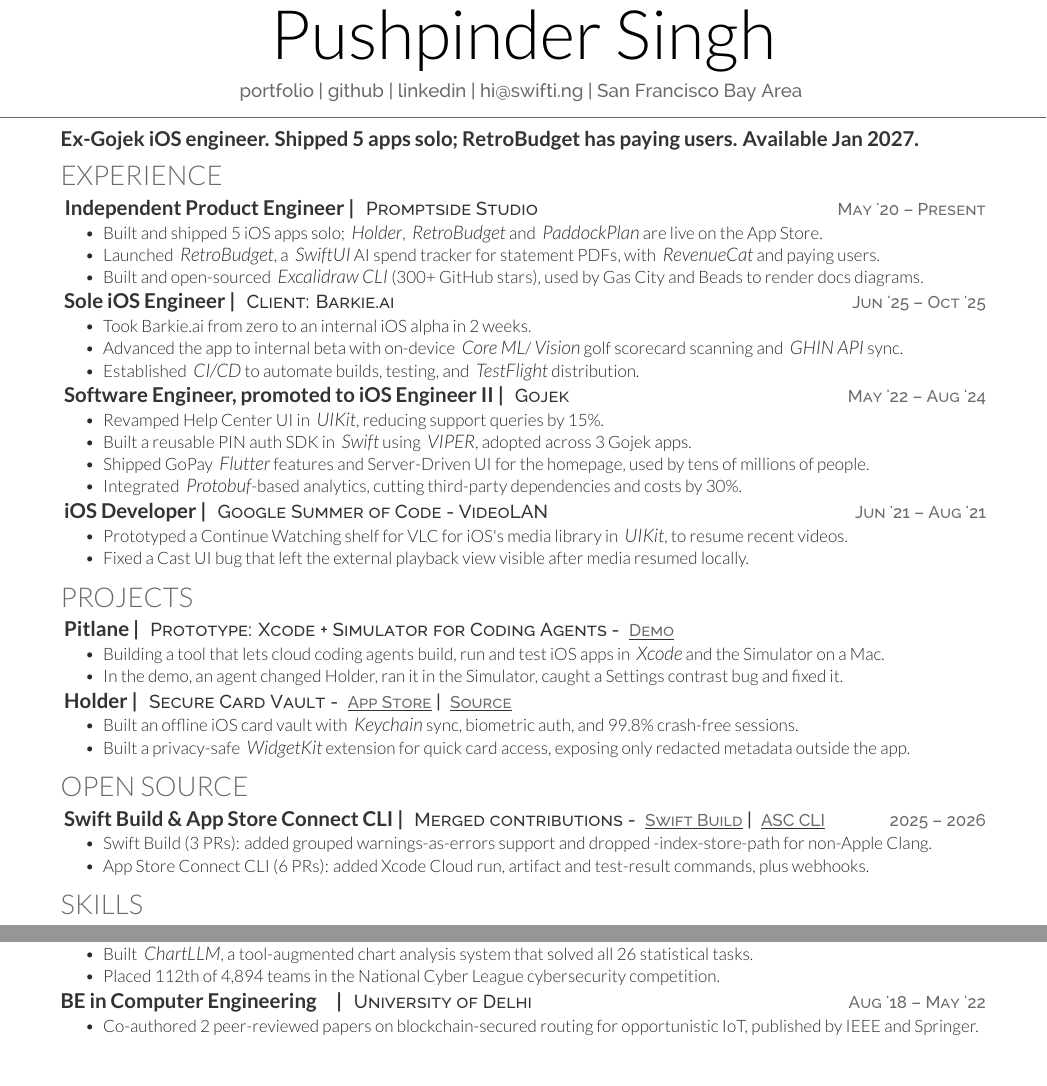
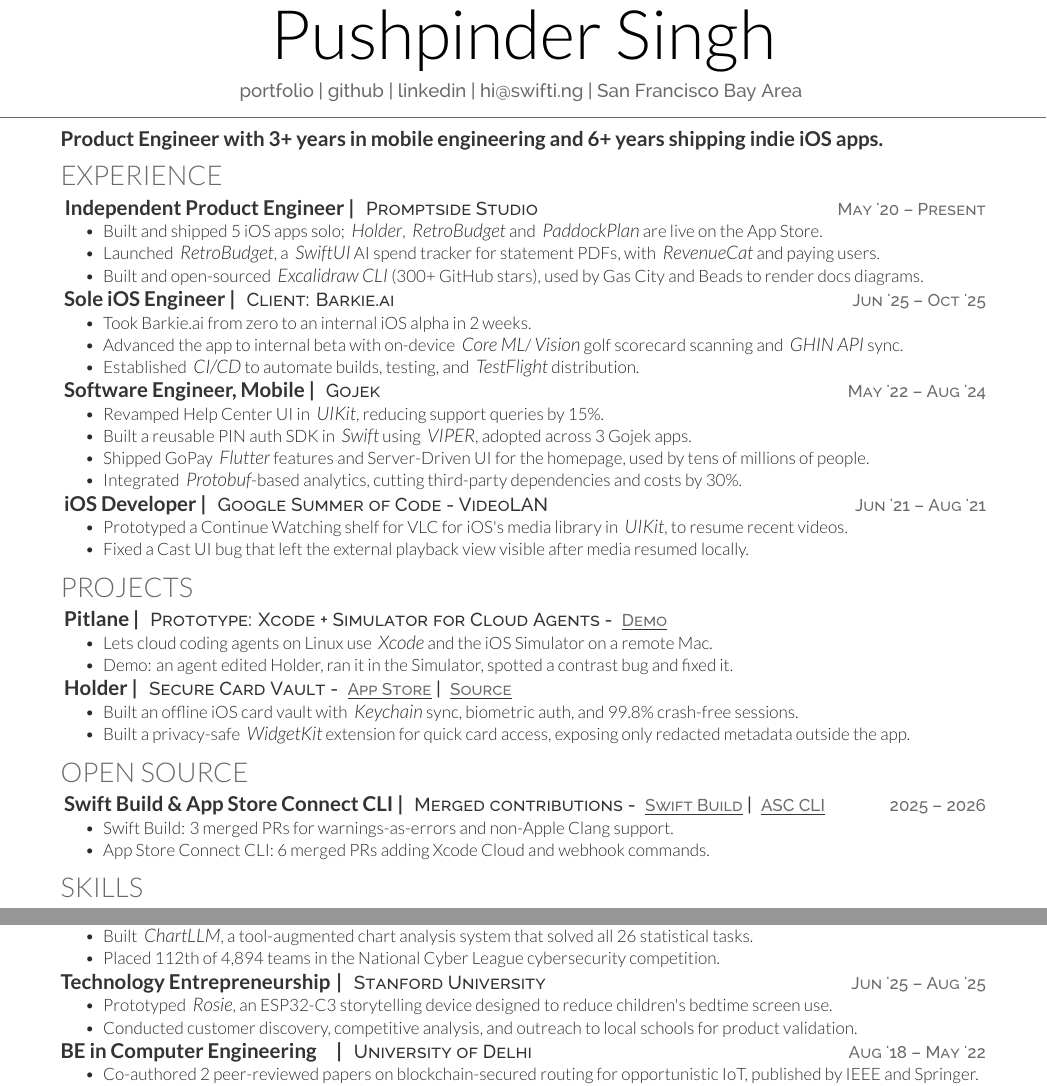
Before and after one commit to swiftlysingh/Automated-Tex-Resume, a LaTeX CV (resume.tex): two parts of the page, joined at a grey line, cut so that both start at the same text, the shorter picture padded with empty space. Compiled offline with XeLaTeX.

Commit message:
Restore summary, Gojek title and Stanford; fix Pitlane
Bring back the original summary line, "Software Engineer, Mobile" and
the Stanford Technology Entrepreneurship block. Pitlane is for cloud
agents on Linux, so say that. Shorten the open-source bullets.

Co-Authored-By: Claude Opus 5.5 <noreply@anthropic.com>

```diff
--- a/resume.tex
+++ b/resume.tex
@@ -25,7 +25,7 @@
 \section{}
 \vspace{-17pt}
 \raggedright
-\runsubsection{\textbf{Ex-Gojek iOS engineer. Shipped 5 apps solo; RetroBudget has paying users. Available Jan 2027.}}
+\runsubsection{\textbf{Product Engineer with 3+ years in mobile engineering and 6+ years shipping indie iOS apps.}}
 
 %%%%%%%%%%%%%%%%%%%%%%%%%%%%%%%%%%%%%%
 %     EXPERIENCE
@@ -48,7 +48,7 @@
     \item Established \emphitalic{CI/CD} to automate builds, testing, and \emphitalic{TestFlight} distribution.
 \end{tightemize}
 
-\textbf{\href{https://www.gojek.io/}{\runsubsection{Software Engineer, promoted to iOS Engineer II |}}}
+\textbf{\href{https://www.gojek.io/}{\runsubsection{Software Engineer, Mobile |}}}
 \descript{Gojek \datetext{May '22 – Aug '24}}
 \begin{tightemize}
 \item Revamped Help Center UI in \emphitalic{UIKit}, reducing support queries by 15\%.
@@ -71,10 +71,10 @@
 \section{Projects}
 
 \textbf{\href{https://www.linkedin.com/feed/update/urn:li:activity:7508661721595691008/}{\runsubsection{Pitlane |}}}
-\descript{Prototype: Xcode + Simulator for Coding Agents - \linktext{https://www.linkedin.com/feed/update/urn:li:activity:7508661721595691008/}{Demo}}
+\descript{Prototype: Xcode + Simulator for Cloud Agents - \linktext{https://www.linkedin.com/feed/update/urn:li:activity:7508661721595691008/}{Demo}}
 \begin{tightemize}
-    \item Building a tool that lets cloud coding agents build, run and test iOS apps in \emphitalic{Xcode} and the Simulator on a Mac.
-    \item In the demo, an agent changed Holder, ran it in the Simulator, caught a Settings contrast bug and fixed it.
+    \item Lets cloud coding agents on Linux use \emphitalic{Xcode} and the iOS Simulator on a remote Mac.
+    \item Demo: an agent edited Holder, ran it in the Simulator, spotted a contrast bug and fixed it.
 \end{tightemize}
 
 \textbf{\href{https://apps.apple.com/us/app/offline-card-vault-holder/id6475649492}{\runsubsection{Holder |}}}
@@ -93,8 +93,8 @@
 \textbf{\runsubsection{Swift Build \& App Store Connect CLI |}}
 \descript{Merged contributions - \linktext{https://github.com/swiftlang/swift-build/pulls?q=is:pr+author:swiftlysingh+is:merged}{Swift Build} | \linktext{https://github.com/rorkai/App-Store-Connect-CLI/pulls?q=is:pr+author:swiftlysingh+is:merged}{ASC CLI} \datetext{2025 – 2026}}
 \begin{tightemize}
-    \item Swift Build (3 PRs): added grouped warnings-as-errors support and dropped -index-store-path for non-Apple Clang.
-    \item App Store Connect CLI (6 PRs): added Xcode Cloud run, artifact and test-result commands, plus webhooks.
+    \item Swift Build: 3 merged PRs for warnings-as-errors and non-Apple Clang support.
+    \item App Store Connect CLI: 6 merged PRs adding Xcode Cloud and webhook commands.
 \end{tightemize}
 
 %%%%%%%%%%%%%%%%%%%%%%%%%%%%%%%%%%%%%%
@@ -123,6 +123,14 @@
     \item Placed 112th of 4,894 teams in the National Cyber League cybersecurity competition.
 \end{tightemize}
 
+% \sectionsep
+
+\runsubsection{\makebox[5.6cm][l]{Technology Entrepreneurship} |}
+\descript{Stanford University  \datetext{Jun '25 – Aug '25}}
+\begin{tightemize}
+    \item Prototyped \emphitalic{Rosie}, an ESP32-C3 storytelling device designed to reduce children's bedtime screen use.
+    \item Conducted customer discovery, competitive analysis, and outreach to local schools for product validation.
+\end{tightemize}
 
 % \sectionsep
 
```
